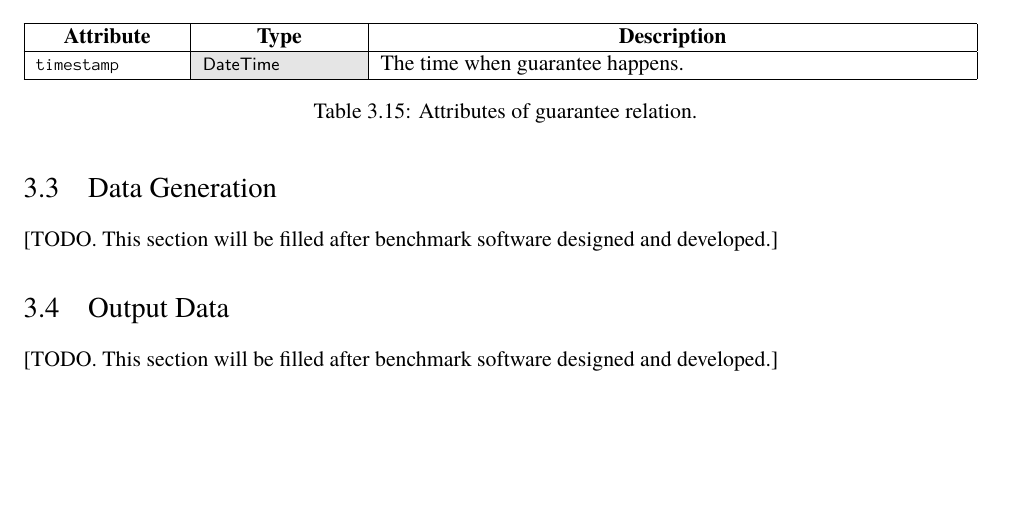
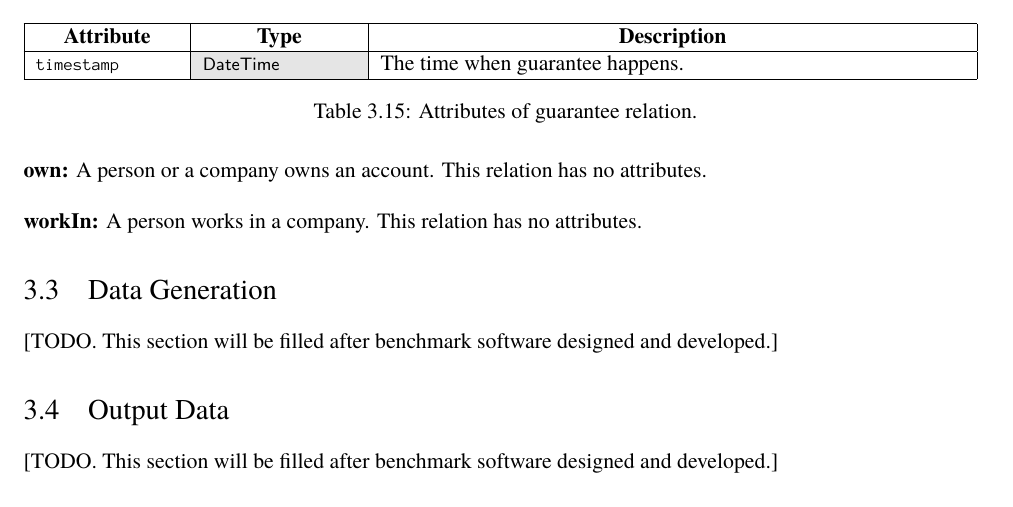
Before and after one commit to ldbc/ldbc_finbench_docs, a LaTeX thesis (ldbc-finbench-specification.tex, which reads data.tex): part of page 16 of 45, cut so that both start at the same text. Compiled offline with pdfLaTeX.

Commit message:
add missing attrs and relation in data chapter

```diff
--- a/data.tex
+++ b/data.tex
@@ -363,6 +363,10 @@ only be owned by a person or a company.
     \label{table:guarantee}
 \end{table}
 
+{\flushleft \textbf{own:}} A person or a company owns an account. This relation has no attributes.
+
+{\flushleft \textbf{workIn:}} A person works in a company. This relation has no attributes.
+
 \section{Data Generation}
  [TODO. This section will be filled after benchmark software designed and developed.]
 
```
Also changed, not shown: figures/data-schema.png, 1 other file.
